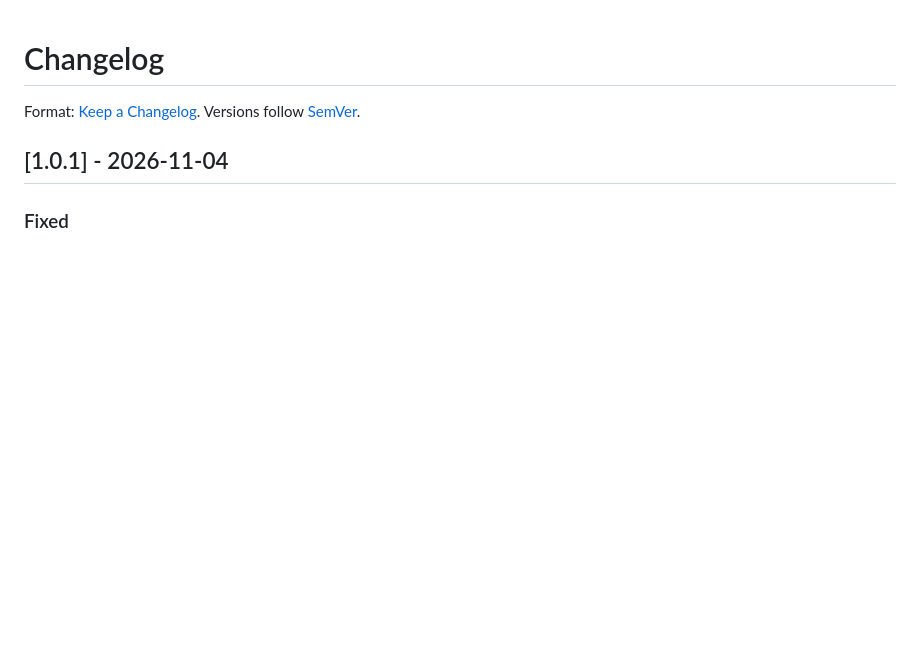
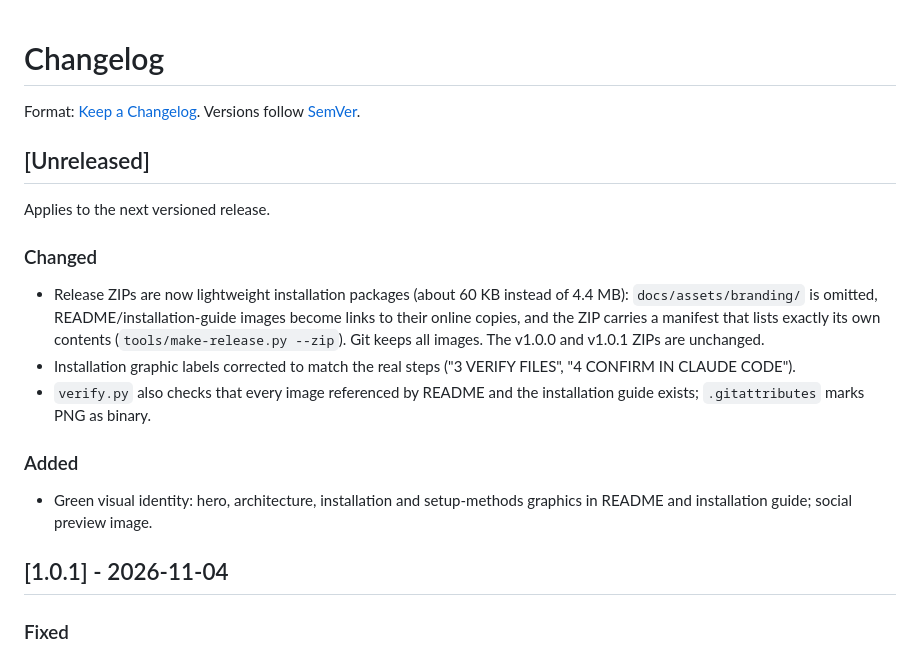
Before and after one commit to infodhorvath-sudo/AI-GOVERNANCE-STARTER-KIT, a Markdown page: CHANGELOG.md, the part around the change. Rendered like a GitHub page; blank space fills up the shorter version.

```diff
--- a/CHANGELOG.md
+++ b/CHANGELOG.md
@@ -1,6 +1,15 @@
 # Changelog
 
 Format: [Keep a Changelog](https://keepachangelog.com/). Versions follow [SemVer](https://semver.org/).
+
+## [Unreleased]
+Applies to the next versioned release.
+### Changed
+- Release ZIPs are now lightweight installation packages (about 60 KB instead of 4.4 MB): `docs/assets/branding/` is omitted, README/installation-guide images become links to their online copies, and the ZIP carries a manifest that lists exactly its own contents (`tools/make-release.py --zip`). Git keeps all images. The v1.0.0 and v1.0.1 ZIPs are unchanged.
+- Installation graphic labels corrected to match the real steps ("3 VERIFY FILES", "4 CONFIRM IN CLAUDE CODE").
+- `verify.py` also checks that every image referenced by README and the installation guide exists; `.gitattributes` marks PNG as binary.
+### Added
+- Green visual identity: hero, architecture, installation and setup-methods graphics in README and installation guide; social preview image.
 
 ## [1.0.1] - 2026-11-04
 ### Fixed
```
Also changed, not shown: CONTRIBUTING.md (+1 -1 lines), README.md (+1 -3 lines), docs/assets/branding/ai-governance-installation.png, 3 other files.
